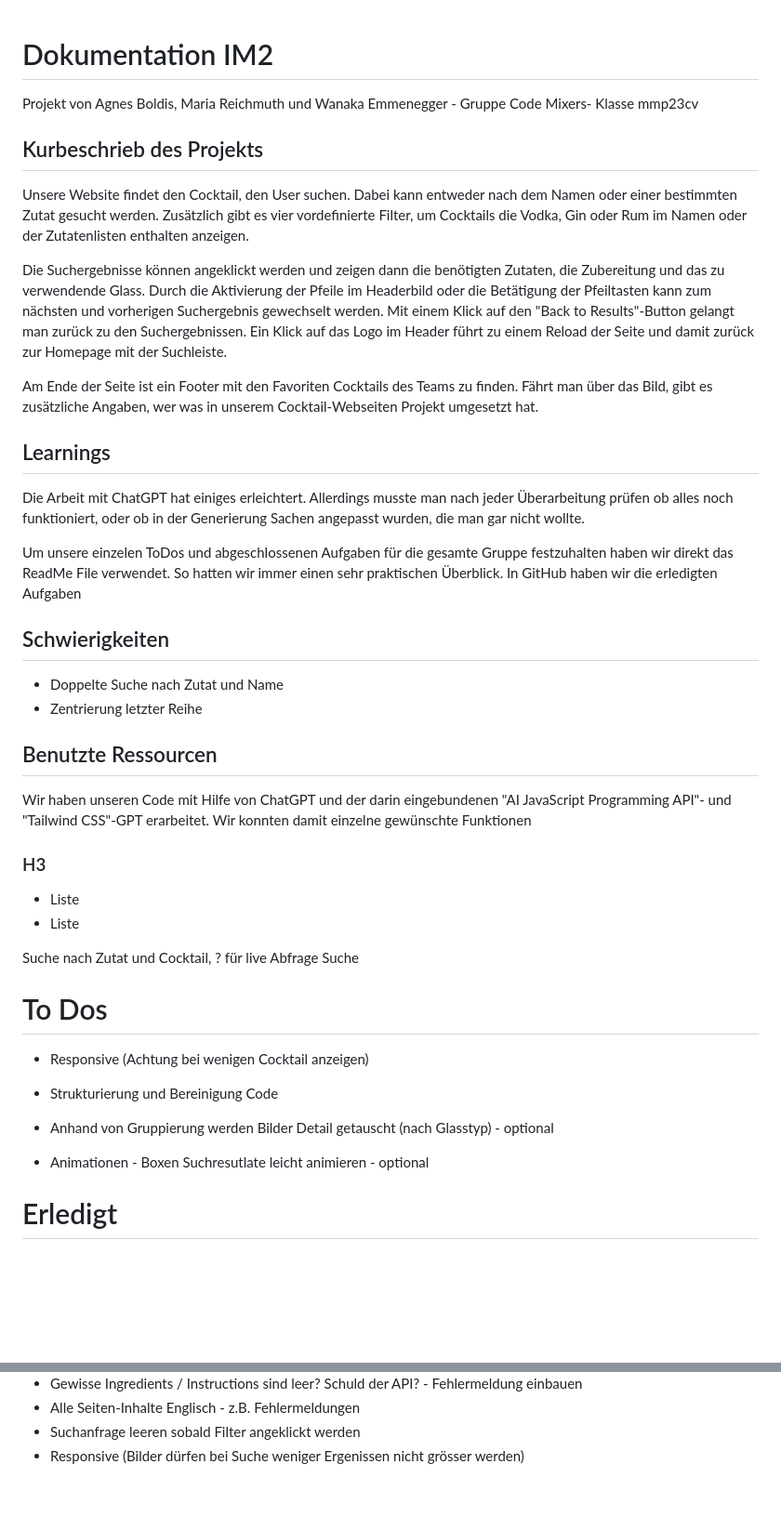
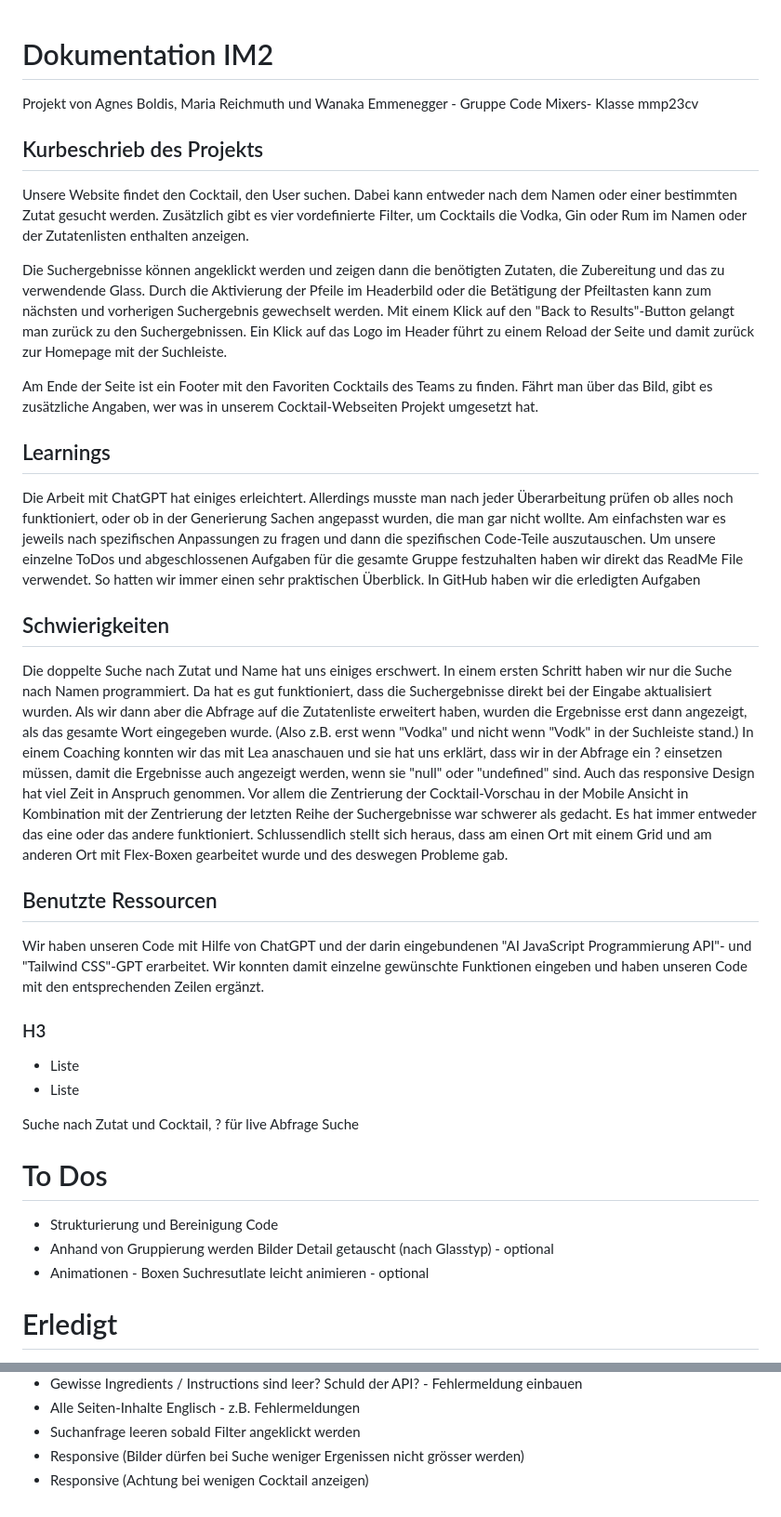
Before and after one commit to wanakaemmenegger/IM2, a Markdown page: README.md, 2 parts joined by grey strips. Shown: that part at 93% size. GitHub-like rendering; blank space fills up the shorter version.

Commit message:
Dokumentation

```diff
--- a/README.md
+++ b/README.md
@@ -1,41 +1,30 @@
+
 # Dokumentation IM2
 Projekt von Agnes Boldis, Maria Reichmuth und Wanaka Emmenegger - Gruppe Code Mixers- Klasse mmp23cv
-
 ## Kurbeschrieb des Projekts
 Unsere Website findet den Cocktail, den User suchen. Dabei kann entweder nach dem Namen oder einer bestimmten Zutat gesucht werden. Zusätzlich gibt es vier vordefinierte Filter, um Cocktails die Vodka, Gin oder Rum im Namen oder der Zutatenlisten enthalten anzeigen.
 
 Die Suchergebnisse können angeklickt werden und zeigen dann die benötigten Zutaten, die Zubereitung und das zu verwendende Glass. Durch die Aktivierung der Pfeile im Headerbild oder die Betätigung der Pfeiltasten kann zum nächsten und vorherigen Suchergebnis gewechselt werden. Mit einem Klick auf den "Back to Results"-Button gelangt man zurück zu den Suchergebnissen. Ein Klick auf das Logo im Header führt zu einem Reload der Seite und damit zurück zur Homepage mit der Suchleiste.
 
 Am Ende der Seite ist ein Footer mit den Favoriten Cocktails des Teams zu finden. Fährt man über das Bild, gibt es zusätzliche Angaben, wer was in unserem Cocktail-Webseiten Projekt umgesetzt hat.
-
 ## Learnings
-Die Arbeit mit ChatGPT hat einiges erleichtert. Allerdings musste man nach jeder Überarbeitung prüfen ob alles noch funktioniert, oder ob in der Generierung Sachen angepasst wurden, die man gar nicht wollte.
-
-Um unsere einzelen ToDos und abgeschlossenen Aufgaben für die gesamte Gruppe festzuhalten haben wir direkt das ReadMe File verwendet. So hatten wir immer einen sehr praktischen Überblick. In GitHub haben wir die erledigten Aufgaben
-
+Die Arbeit mit ChatGPT hat einiges erleichtert. Allerdings musste man nach jeder Überarbeitung prüfen ob alles noch funktioniert, oder ob in der Generierung Sachen angepasst wurden, die man gar nicht wollte. Am einfachsten war es jeweils nach spezifischen Anpassungen zu fragen und dann die spezifischen Code-Teile auszutauschen.
+Um unsere einzelne ToDos und abgeschlossenen Aufgaben für die gesamte Gruppe festzuhalten haben wir direkt das ReadMe File verwendet. So hatten wir immer einen sehr praktischen Überblick. In GitHub haben wir die erledigten Aufgaben
 ## Schwierigkeiten
-- Doppelte Suche nach Zutat und Name
-- Zentrierung letzter Reihe
-
+Die doppelte Suche nach Zutat und Name hat uns einiges erschwert. In einem ersten Schritt haben wir nur die Suche nach Namen programmiert. Da hat es gut funktioniert, dass die Suchergebnisse direkt bei der Eingabe aktualisiert wurden. Als wir dann aber die Abfrage auf die Zutatenliste erweitert haben, wurden die Ergebnisse erst dann angezeigt, als das gesamte Wort eingegeben wurde. (Also z.B. erst wenn "Vodka" und nicht wenn "Vodk" in der Suchleiste stand.) In einem Coaching konnten wir das mit Lea anaschauen und sie hat uns erklärt, dass wir in der Abfrage ein ? einsetzen müssen, damit die Ergebnisse auch angezeigt werden, wenn sie "null" oder "undefined" sind.
+Auch das responsive Design hat viel Zeit in Anspruch genommen. Vor allem die Zentrierung der Cocktail-Vorschau in der Mobile Ansicht in Kombination mit der Zentrierung der letzten Reihe der Suchergebnisse war schwerer als gedacht. Es hat immer entweder das eine oder das andere funktioniert. Schlussendlich stellt sich heraus, dass am einen Ort mit einem Grid und am anderen Ort mit Flex-Boxen gearbeitet wurde und des deswegen Probleme gab.
 ## Benutzte Ressourcen
-Wir haben unseren Code mit Hilfe von ChatGPT und der darin eingebundenen "AI JavaScript Programming API"- und "Tailwind CSS"-GPT erarbeitet. Wir konnten damit einzelne gewünschte Funktionen
-
+Wir haben unseren Code mit Hilfe von ChatGPT und der darin eingebundenen "AI JavaScript Programmierung API"- und "Tailwind CSS"-GPT erarbeitet. Wir konnten damit einzelne gewünschte Funktionen eingeben und haben unseren Code mit den entsprechenden Zeilen ergänzt.
 ### H3
 - Liste
 - Liste
 
-
 Suche nach Zutat und Cocktail, ? für live Abfrage Suche
-
 # To Dos
 
-- Responsive (Achtung bei wenigen Cocktail anzeigen)
-
 - Strukturierung und Bereinigung Code
-
 - Anhand von Gruppierung werden Bilder Detail getauscht (nach Glasstyp) - optional
 - Animationen - Boxen Suchresutlate leicht animieren - optional
-
 
 # Erledigt
 - Bilder komprimieren
@@ -60,3 +49,4 @@ Suche nach Zutat und Cocktail, ? für live Abfrage Suche
 - Alle Seiten-Inhalte Englisch - z.B. Fehlermeldungen
 - Suchanfrage leeren sobald Filter angeklickt werden
 - Responsive (Bilder dürfen bei Suche weniger Ergenissen nicht grösser werden)
+- Responsive (Achtung bei wenigen Cocktail anzeigen)
```
